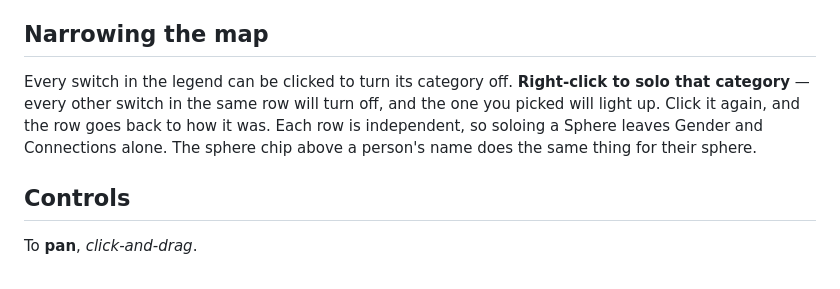
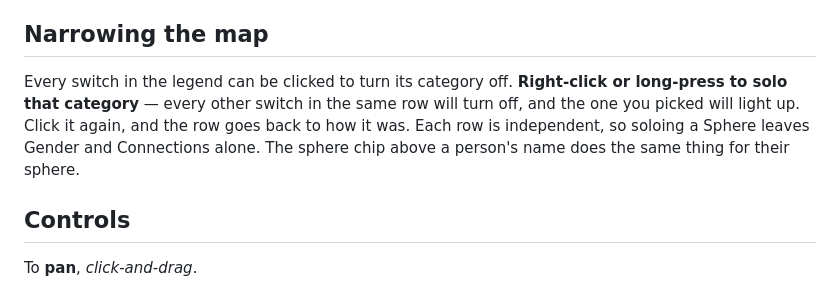
Before and after one commit to ImpowerGames/the-world-wilde-web, a Markdown page: ABOUT.md, the part around the change. Rendered like a GitHub page.

Commit message:
web: long-press on mobile

```diff
--- a/ABOUT.md
+++ b/ABOUT.md
@@ -38,7 +38,7 @@ Categorizing historical relationships is an inherently interpretive endeavor. Be
 
 ## Narrowing the map
 
-Every switch in the legend can be clicked to turn its category off. **Right-click to solo that category** — every other switch in the same row will turn off, and the one you picked will light up. Click it again, and the row goes back to how it was. Each row is independent, so soloing a Sphere leaves Gender and Connections alone. The sphere chip above a person's name does the same thing for their sphere.
+Every switch in the legend can be clicked to turn its category off. **Right-click or long-press to solo that category** — every other switch in the same row will turn off, and the one you picked will light up. Click it again, and the row goes back to how it was. Each row is independent, so soloing a Sphere leaves Gender and Connections alone. The sphere chip above a person's name does the same thing for their sphere.
 
 ## Controls
 
```
